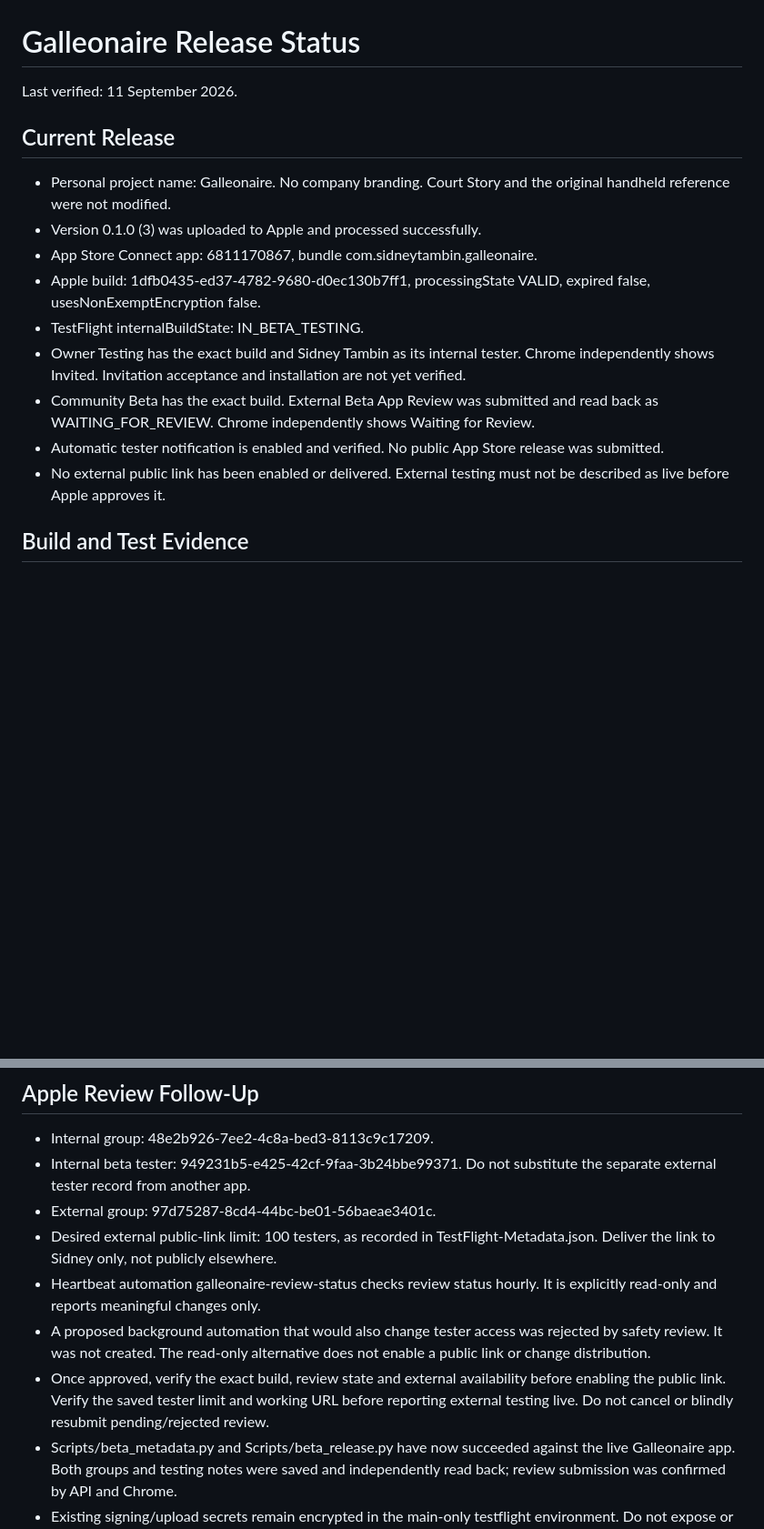
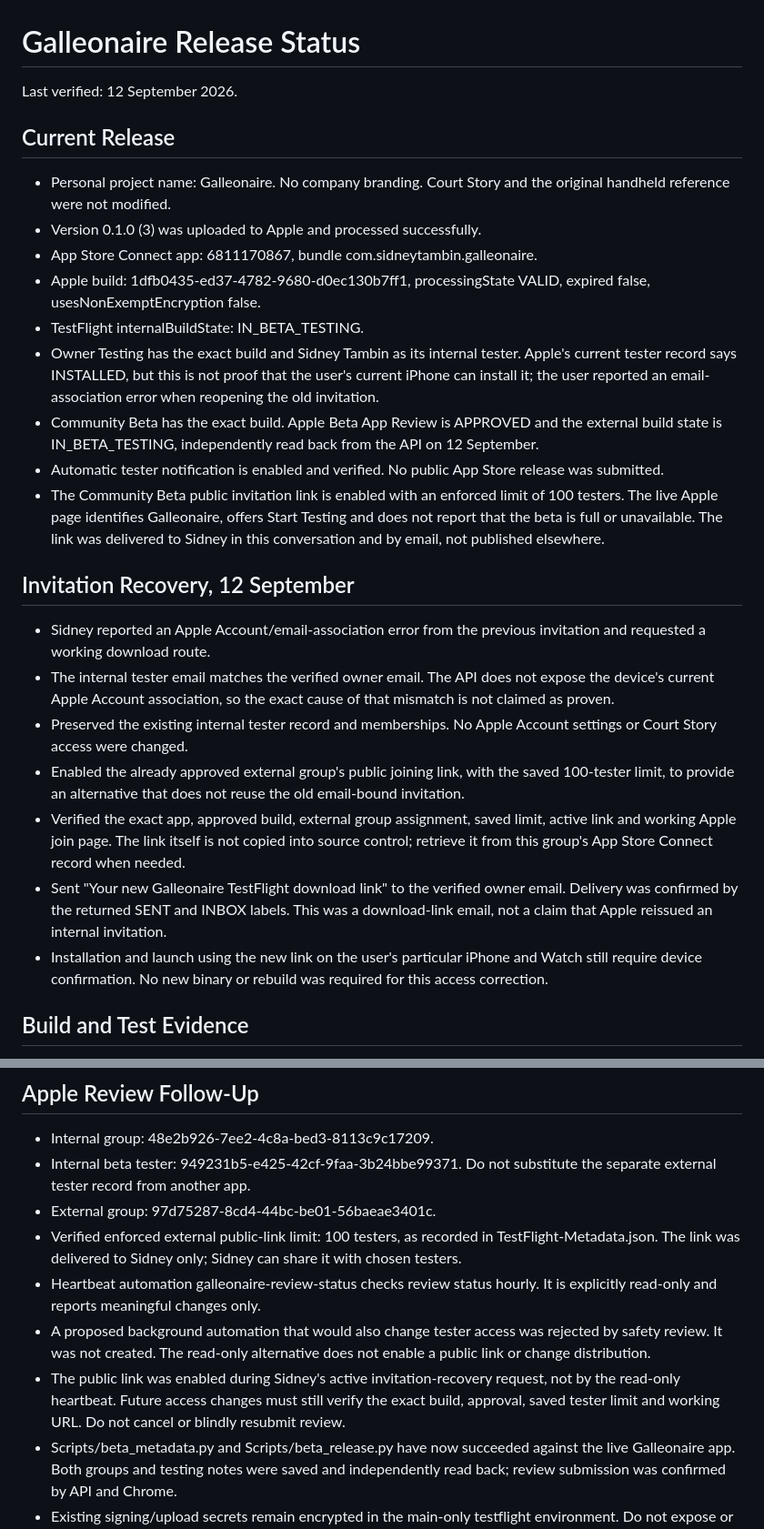
Before and after one commit to sidneytambin-maker/galleonaire-apple, a Markdown page: Docs/Release-Status.md, 2 parts joined by grey strips. Shown at 91% size. Rendered like a GitHub page; blank space fills up the shorter version.

Commit message:
Record approved external beta and invitation recovery [skip ci]

```diff
--- a/Docs/Release-Status.md
+++ b/Docs/Release-Status.md
@@ -1,6 +1,6 @@
 # Galleonaire Release Status
 
-Last verified: 11 September 2026.
+Last verified: 12 September 2026.
 
 ## Current Release
 
@@ -9,10 +9,20 @@ Last verified: 11 September 2026.
 - App Store Connect app: 6811170867, bundle com.sidneytambin.galleonaire.
 - Apple build: 1dfb0435-ed37-4782-9680-d0ec130b7ff1, processingState VALID, expired false, usesNonExemptEncryption false.
 - TestFlight internalBuildState: IN_BETA_TESTING.
-- Owner Testing has the exact build and Sidney Tambin as its internal tester. Chrome independently shows Invited. Invitation acceptance and installation are not yet verified.
-- Community Beta has the exact build. External Beta App Review was submitted and read back as WAITING_FOR_REVIEW. Chrome independently shows Waiting for Review.
+- Owner Testing has the exact build and Sidney Tambin as its internal tester. Apple's current tester record says INSTALLED, but this is not proof that the user's current iPhone can install it; the user reported an email-association error when reopening the old invitation.
+- Community Beta has the exact build. Apple Beta App Review is APPROVED and the external build state is IN_BETA_TESTING, independently read back from the API on 12 September.
 - Automatic tester notification is enabled and verified. No public App Store release was submitted.
-- No external public link has been enabled or delivered. External testing must not be described as live before Apple approves it.
+- The Community Beta public invitation link is enabled with an enforced limit of 100 testers. The live Apple page identifies Galleonaire, offers Start Testing and does not report that the beta is full or unavailable. The link was delivered to Sidney in this conversation and by email, not published elsewhere.
+
+## Invitation Recovery, 12 September
+
+- Sidney reported an Apple Account/email-association error from the previous invitation and requested a working download route.
+- The internal tester email matches the verified owner email. The API does not expose the device's current Apple Account association, so the exact cause of that mismatch is not claimed as proven.
+- Preserved the existing internal tester record and memberships. No Apple Account settings or Court Story access were changed.
+- Enabled the already approved external group's public joining link, with the saved 100-tester limit, to provide an alternative that does not reuse the old email-bound invitation.
+- Verified the exact app, approved build, external group assignment, saved limit, active link and working Apple join page. The link itself is not copied into source control; retrieve it from this group's App Store Connect record when needed.
+- Sent "Your new Galleonaire TestFlight download link" to the verified owner email. Delivery was confirmed by the returned SENT and INBOX labels. This was a download-link email, not a claim that Apple reissued an internal invitation.
+- Installation and launch using the new link on the user's particular iPhone and Watch still require device confirmation. No new binary or rebuild was required for this access correction.
 
 ## Build and Test Evidence
 
@@ -51,10 +61,10 @@ Last verified: 11 September 2026.
 - Internal group: 48e2b926-7ee2-4c8a-bed3-8113c9c17209.
 - Internal beta tester: 949231b5-e425-42cf-9faa-3b24bbe99371. Do not substitute the separate external tester record from another app.
 - External group: 97d75287-8cd4-44bc-be01-56baeae3401c.
-- Desired external public-link limit: 100 testers, as recorded in TestFlight-Metadata.json. Deliver the link to Sidney only, not publicly elsewhere.
+- Verified enforced external public-link limit: 100 testers, as recorded in TestFlight-Metadata.json. The link was delivered to Sidney only; Sidney can share it with chosen testers.
 - Heartbeat automation galleonaire-review-status checks review status hourly. It is explicitly read-only and reports meaningful changes only.
 - A proposed background automation that would also change tester access was rejected by safety review. It was not created. The read-only alternative does not enable a public link or change distribution.
-- Once approved, verify the exact build, review state and external availability before enabling the public link. Verify the saved tester limit and working URL before reporting external testing live. Do not cancel or blindly resubmit pending/rejected review.
+- The public link was enabled during Sidney's active invitation-recovery request, not by the read-only heartbeat. Future access changes must still verify the exact build, approval, saved tester limit and working URL. Do not cancel or blindly resubmit review.
 - Scripts/beta_metadata.py and Scripts/beta_release.py have now succeeded against the live Galleonaire app. Both groups and testing notes were saved and independently read back; review submission was confirmed by API and Chrome.
 - Existing signing/upload secrets remain encrypted in the main-only testflight environment. Do not expose or relocate credentials. Reuse the existing App Store Connect key in the protected local testflight-distribution-private directory through Scripts/apple_accounts.py; never print its contents.
 
```
